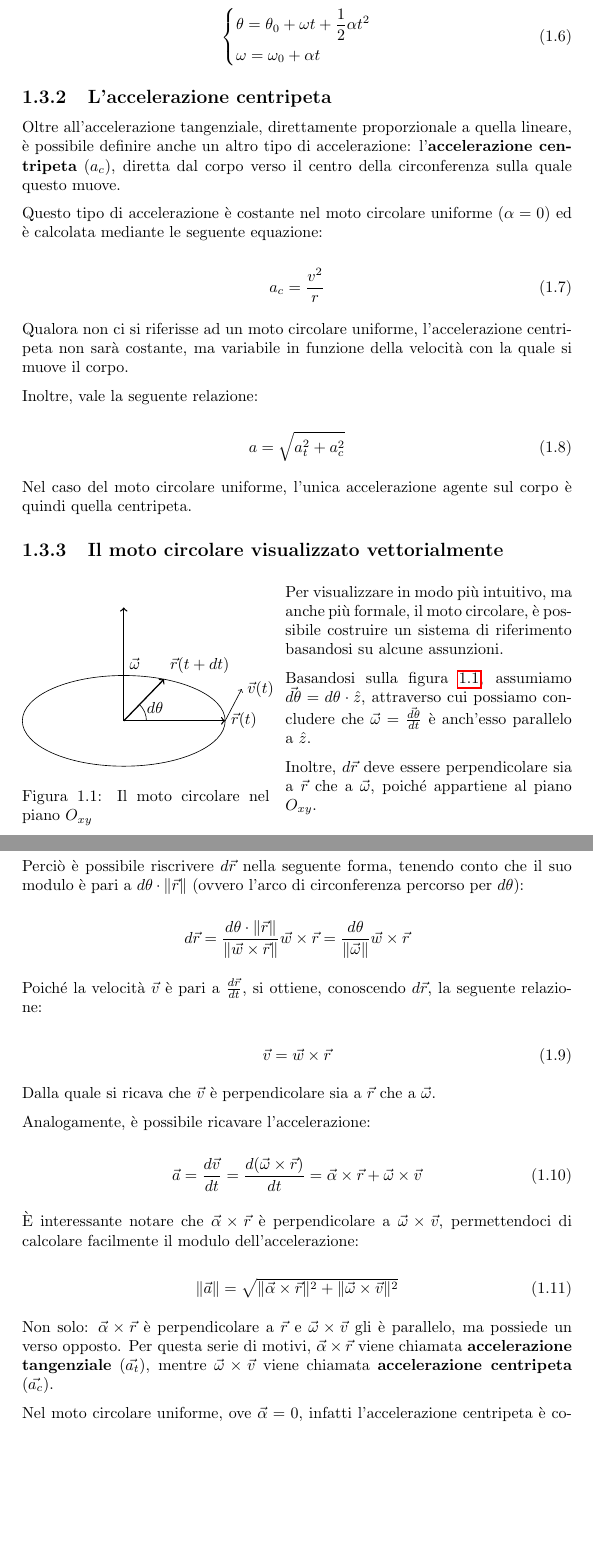
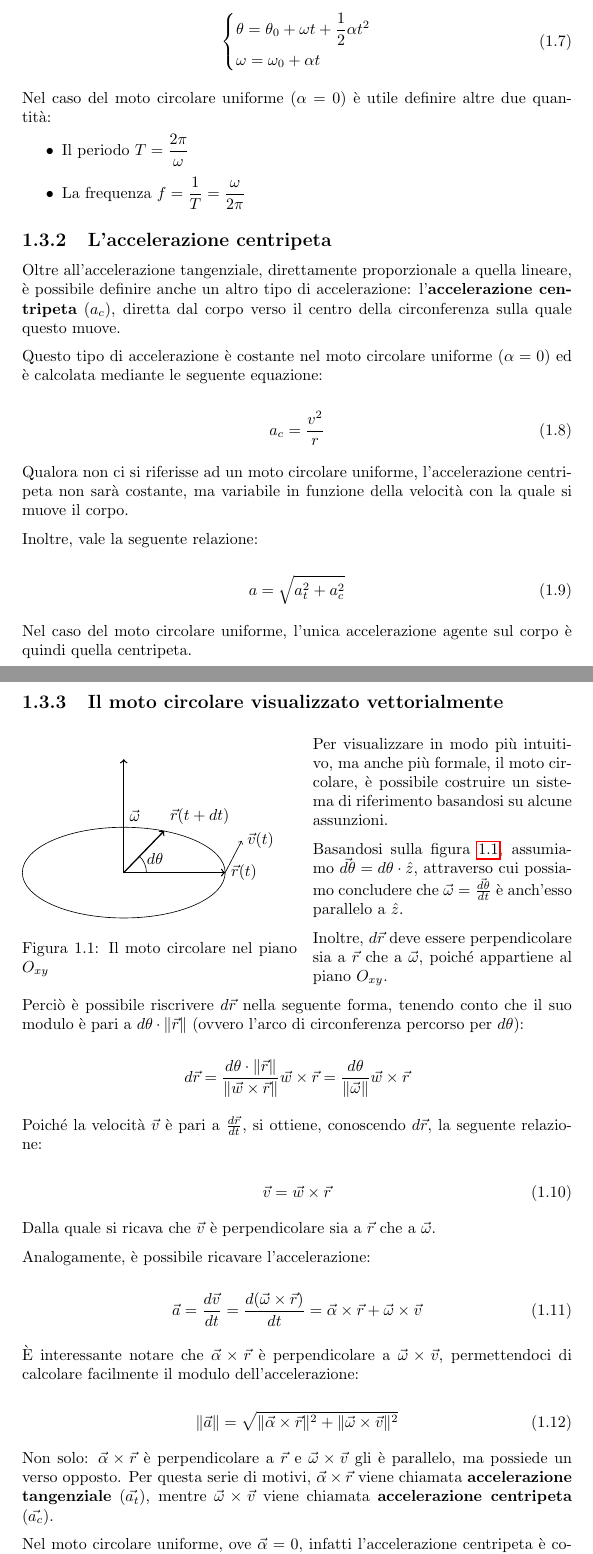
Before and after one commit to hearot/notes, a LaTeX book (Fisica/fisica.tex): two parts of pages 6 and 7 of 7 before the commit and two parts of pages 6 and 7 of 8 after it, joined at a grey line, cut so that both start at the same text, the shorter picture padded with empty space. Compiled offline with pdfLaTeX.

```diff
--- a/Fisica/fisica.tex
+++ b/Fisica/fisica.tex
@@ -187,6 +199,14 @@
         \omega = \omega_0 + \alpha t
     \end{dcases}
 \end{equation}
+
+Nel caso del moto circolare uniforme ($\alpha=0$) è utile definire
+altre due quantità:
+
+\begin{itemize}
+    \item Il periodo $T=\dfrac{2\pi}{\omega}$
+    \item La frequenza $f=\dfrac{1}{T}=\dfrac{\omega}{2\pi}$
+\end{itemize}
 
 \subsection{L'accelerazione centripeta}
 
@@ -221,7 +243,7 @@
 
 \vskip 0.1in
 
-\begin{wrapfigure}{l}{0.45\textwidth}
+\begin{wrapfigure}[12]{l}{0.5\textwidth}
     \begin{tikzpicture}
         \coordinate (a) at (2.236, 0);
         \coordinate (b) at (0.89, 0.92);
@@ -250,7 +273,7 @@
 parallelo a $\hat{z}$.
 
 Inoltre, $d\vec{r}$ deve essere perpendicolare sia a $\vec{r}$ che
-a $\vec{\omega}$, poiché appartiene al piano $O_{xy}$. \\ \\ \\
+a $\vec{\omega}$, poiché appartiene al piano $O_{xy}$.
 
 Perciò è possibile riscrivere $d\vec{r}$ nella seguente forma, tenendo
 conto che il suo modulo è pari a $d\theta \cdot \norm{r}$ (ovvero
```
Also changed, not shown: Fisica/fisica.pdf, Fisica/fisica.tex (25 more changed lines).
